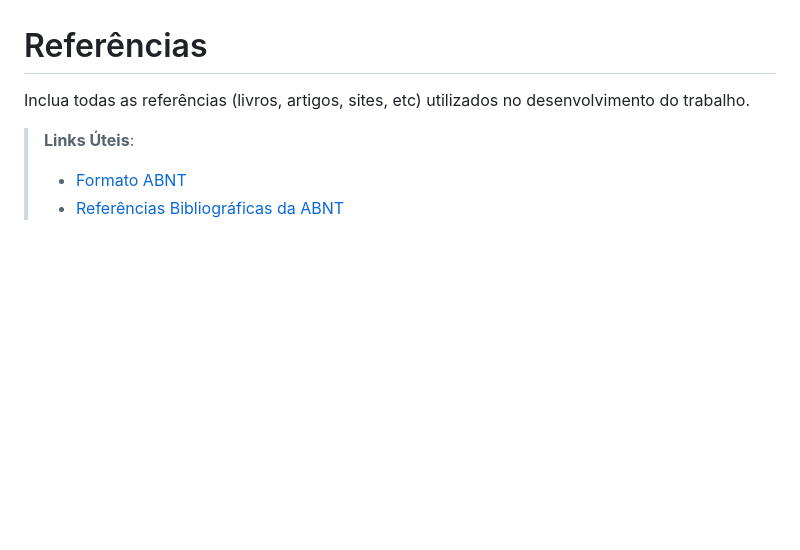
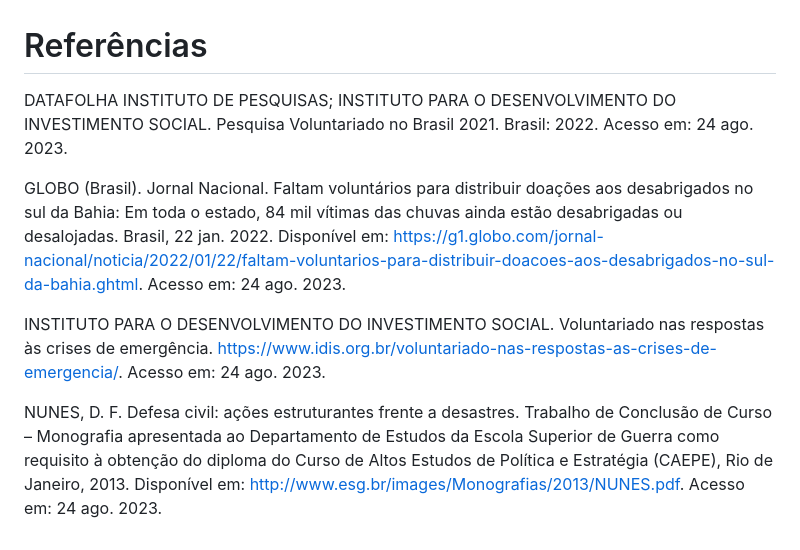
Before and after one commit to ICEI-PUC-Minas-PMV-SInt/pmv-sint-2023-2-e3-proj-back-t1-projeto-ampare, a Markdown page: docs/13-Referências.md, the part around the change. GitHub-like rendering; blank space fills up the shorter version.

```diff
--- a/docs/13-Referências.md
+++ b/docs/13-Referências.md
@@ -1,7 +1,9 @@
 # Referências
 
-Inclua todas as referências (livros, artigos, sites, etc) utilizados no desenvolvimento do trabalho.
+DATAFOLHA INSTITUTO DE PESQUISAS; INSTITUTO PARA O DESENVOLVIMENTO DO INVESTIMENTO SOCIAL. Pesquisa Voluntariado no Brasil 2021. Brasil: 2022. Acesso em: 24 ago. 2023.
 
-> **Links Úteis**:
-> - [Formato ABNT](https://www.normastecnicas.com/abnt/trabalhos-academicos/referencias/)
-> - [Referências Bibliográficas da ABNT](https://comunidade.rockcontent.com/referencia-bibliografica-abnt/)
+GLOBO (Brasil). Jornal Nacional. Faltam voluntários para distribuir doações aos desabrigados no sul da Bahia: Em toda o estado, 84 mil vítimas das chuvas ainda estão desabrigadas ou desalojadas. Brasil, 22 jan. 2022. Disponível em: https://g1.globo.com/jornal-nacional/noticia/2022/01/22/faltam-voluntarios-para-distribuir-doacoes-aos-desabrigados-no-sul-da-bahia.ghtml. Acesso em: 24 ago. 2023.
+
+INSTITUTO PARA O DESENVOLVIMENTO DO INVESTIMENTO SOCIAL. Voluntariado nas respostas às crises de emergência. https://www.idis.org.br/voluntariado-nas-respostas-as-crises-de-emergencia/. Acesso em: 24 ago. 2023.
+
+NUNES, D. F. Defesa civil: ações estruturantes frente a desastres. Trabalho de Conclusão de Curso – Monografia apresentada ao Departamento de Estudos da Escola Superior de Guerra como requisito à obtenção do diploma do Curso de Altos Estudos de Política e Estratégia (CAEPE), Rio de Janeiro, 2013. Disponível em: http://www.esg.br/images/Monografias/2013/NUNES.pdf. Acesso em: 24 ago. 2023.
```
Also changed, not shown: docs/01-Documentação de Contexto.md (+26 -27 lines), docs/img/Perfil_do_voluntariado.png (added).
